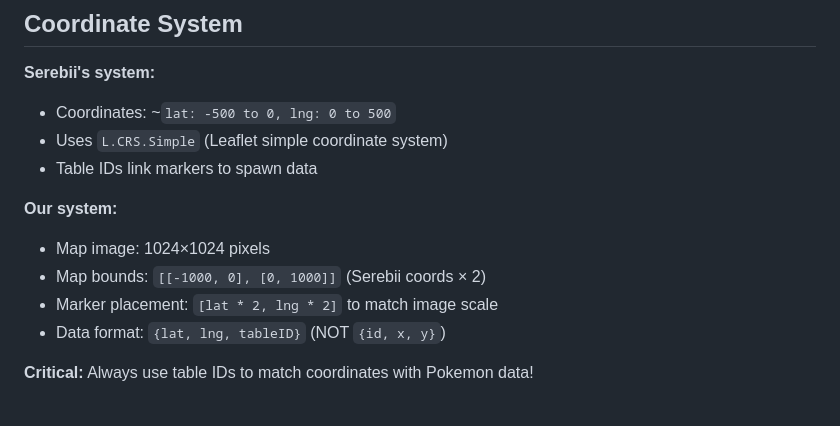
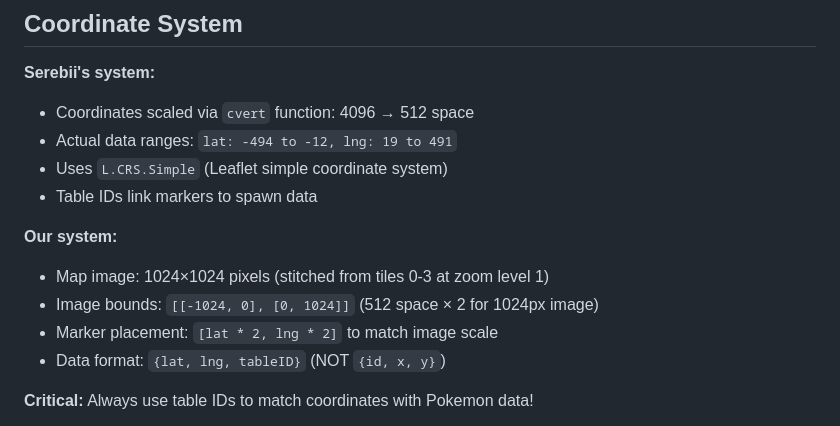
Before and after one commit to tuchandra/plza, a Markdown page: CLAUDE.md, the part around the change. Rendered like a GitHub page.

```diff
--- a/CLAUDE.md
+++ b/CLAUDE.md
@@ -126,13 +126,14 @@ gh run list --limit 5
 ## Coordinate System
 
 **Serebii's system:**
-- Coordinates: ~`lat: -500 to 0, lng: 0 to 500`
+- Coordinates scaled via `cvert` function: 4096 → 512 space
+- Actual data ranges: `lat: -494 to -12, lng: 19 to 491`
 - Uses `L.CRS.Simple` (Leaflet simple coordinate system)
 - Table IDs link markers to spawn data
 
 **Our system:**
-- Map image: 1024×1024 pixels
-- Map bounds: `[[-1000, 0], [0, 1000]]` (Serebii coords × 2)
+- Map image: 1024×1024 pixels (stitched from tiles 0-3 at zoom level 1)
+- Image bounds: `[[-1024, 0], [0, 1024]]` (512 space × 2 for 1024px image)
 - Marker placement: `[lat * 2, lng * 2]` to match image scale
 - Data format: `{lat, lng, tableID}` (NOT `{id, x, y}`)
 
```
Also changed, not shown: .claude/README.md (+16 -13 lines).
